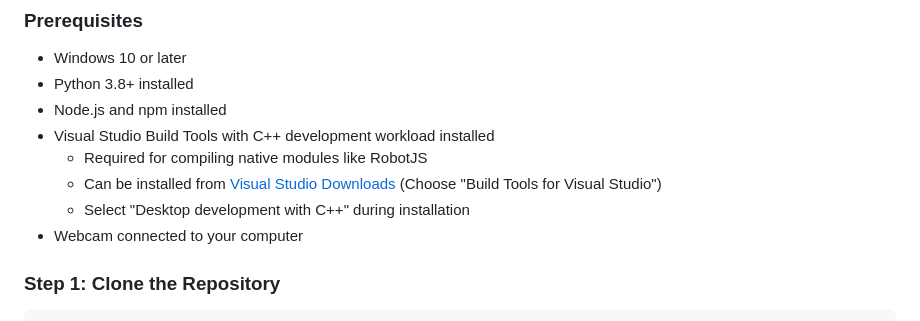
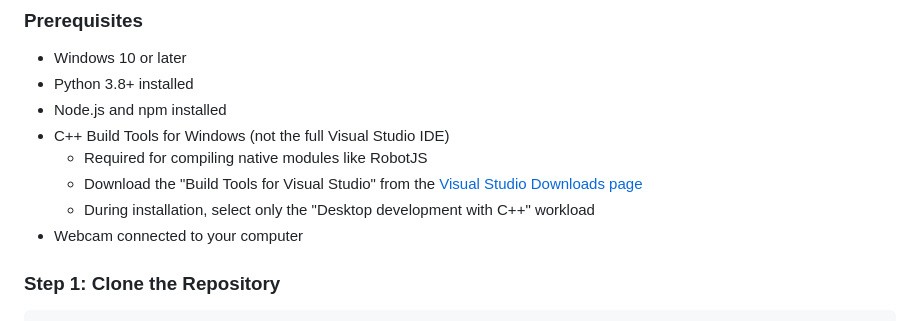
Before and after one commit to adamsoufan/wave, a Markdown page: README.md, the part around the change. Drawn GitHub-style.

```diff
--- a/README.md
+++ b/README.md
@@ -32,10 +32,10 @@ When running, Wave Gestures can detect the following gestures:
 - Windows 10 or later
 - Python 3.8+ installed
 - Node.js and npm installed
-- Visual Studio Build Tools with C++ development workload installed
+- C++ Build Tools for Windows (not the full Visual Studio IDE)
   - Required for compiling native modules like RobotJS
-  - Can be installed from [Visual Studio Downloads](https://visualstudio.microsoft.com/downloads/) (Choose "Build Tools for Visual Studio")
-  - Select "Desktop development with C++" during installation
+  - Download the "Build Tools for Visual Studio" from the [Visual Studio Downloads page](https://visualstudio.microsoft.com/visual-cpp-build-tools/)
+  - During installation, select only the "Desktop development with C++" workload
 - Webcam connected to your computer
 
 ### Step 1: Clone the Repository
```
